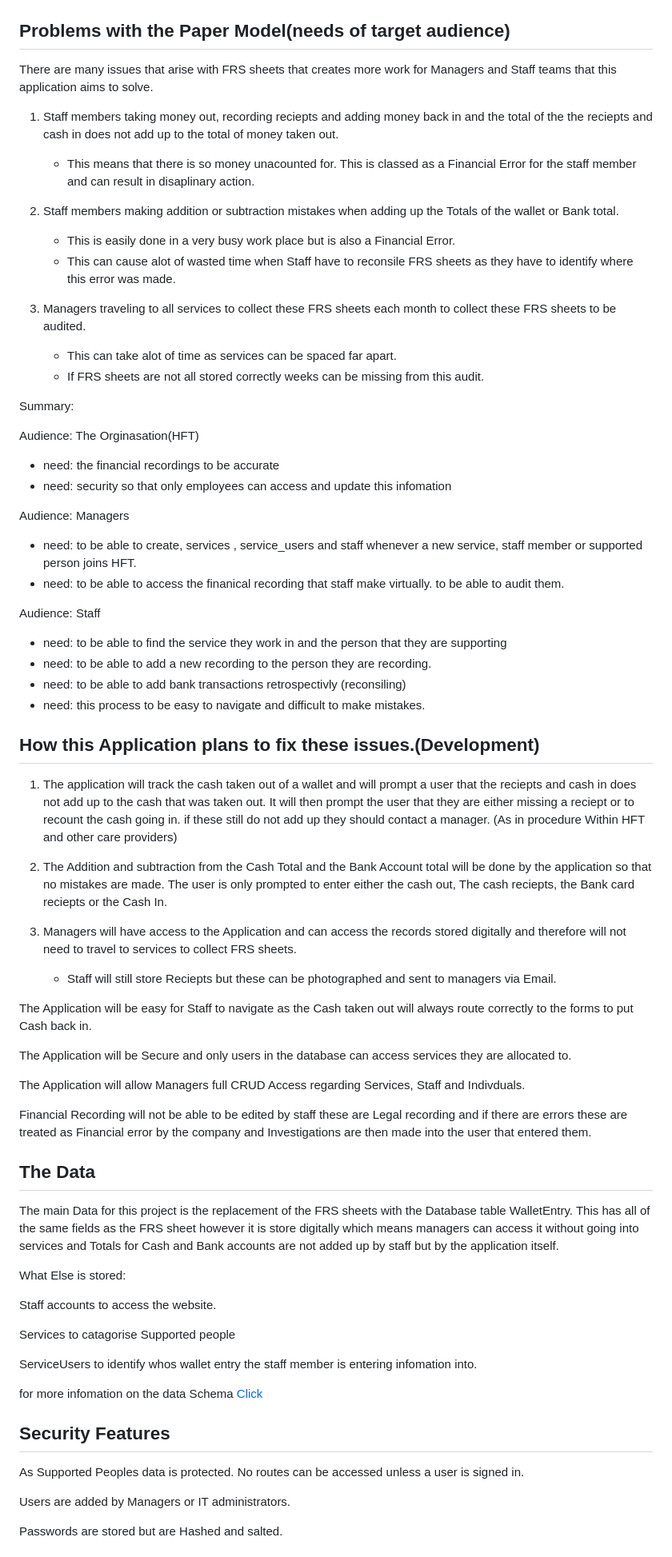
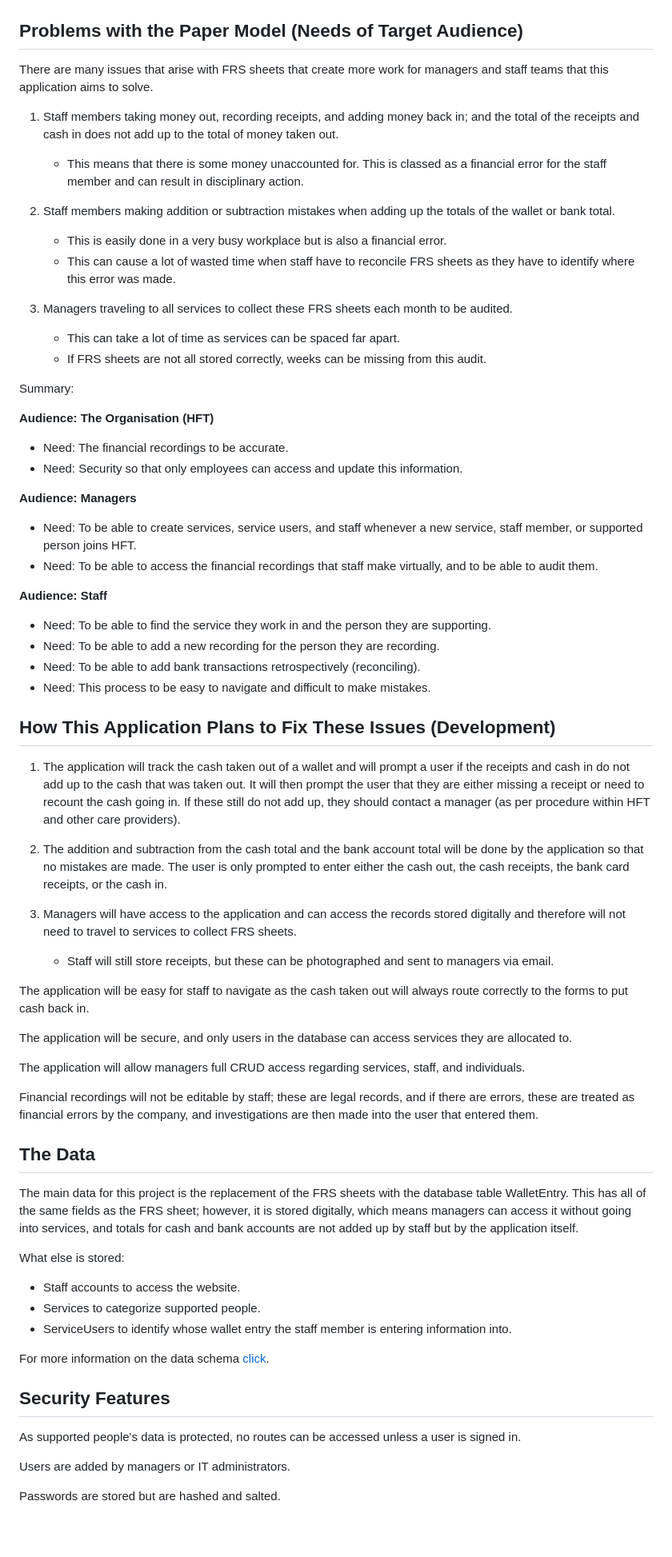
Before and after one commit to EthanTrout/financial-care, a Markdown page: README.md, the part around one of its changes. Shown at 80% size. Rendered like a GitHub page; blank space fills up the shorter version.

Commit message:
README: spell checked rationale section

```diff
--- a/README.md
+++ b/README.md
@@ -142,77 +141,74 @@ FRS sheets are Legal Documents that are audited by managers and have to reflect
 
 ![FRS sheet](/readme_images/Screenshot%202024-08-23%20085751.png)
 
-## Problems with the Paper Model(needs of target audience)
+## Problems with the Paper Model (Needs of Target Audience)
 
-There are many issues that arise with FRS sheets that creates more work for Managers and Staff teams that this application aims to solve.
+There are many issues that arise with FRS sheets that create more work for managers and staff teams that this application aims to solve.
 
-1. Staff members taking money out, recording reciepts and adding money back in and the total of the the reciepts and cash in does not add up to the total of money taken out.
-    - This means that there is so money unacounted for. This is classed as a Financial Error for the staff member and can result in disaplinary action.
+1. Staff members taking money out, recording receipts, and adding money back in; and the total of the receipts and cash in does not add up to the total of money taken out.
+    - This means that there is some money unaccounted for. This is classed as a financial error for the staff member and can result in disciplinary action.
 
-2. Staff members making addition or subtraction mistakes when adding up the Totals of the wallet or Bank total.
-    - This is easily done in a very busy work place but is also a Financial Error.
-    - This can cause alot of wasted time when Staff have to reconsile FRS sheets as they have to identify where this error was made.
+2. Staff members making addition or subtraction mistakes when adding up the totals of the wallet or bank total.
+    - This is easily done in a very busy workplace but is also a financial error.
+    - This can cause a lot of wasted time when staff have to reconcile FRS sheets as they have to identify where this error was made.
 
-3. Managers traveling to all services to collect these FRS sheets each month to collect these FRS sheets to be audited.
-    - This can take alot of time as services can be spaced far apart.
-    - If FRS sheets are not all stored correctly weeks can be missing from this audit.
+3. Managers traveling to all services to collect these FRS sheets each month to be audited.
+    - This can take a lot of time as services can be spaced far apart.
+    - If FRS sheets are not all stored correctly, weeks can be missing from this audit.
 
 Summary:
 
-Audience: The Orginasation(HFT)
+**Audience: The Organisation (HFT)**
 
-- need: the financial recordings to be accurate
-- need: security so that only employees can access and update this infomation
+- Need: The financial recordings to be accurate.
+- Need: Security so that only employees can access and update this information.
 
-Audience: Managers
+**Audience: Managers**
 
-- need: to be able to create, services , service_users and staff whenever a new service, staff member or supported person joins HFT.
-- need: to be able to access the finanical recording that staff make virtually. to be able to audit them.
+- Need: To be able to create services, service users, and staff whenever a new service, staff member, or supported person joins HFT.
+- Need: To be able to access the financial recordings that staff make virtually, and to be able to audit them.
 
-Audience: Staff
+**Audience: Staff**
 
-- need: to be able to find the service they work in and the person that they are supporting
-- need: to be able to add a new recording to the person they are recording.
-- need: to be able to add bank transactions retrospectivly (reconsiling)
-- need: this process to be easy to navigate and difficult to make mistakes.
+- Need: To be able to find the service they work in and the person they are supporting.
+- Need: To be able to add a new recording for the person they are recording.
+- Need: To be able to add bank transactions retrospectively (reconciling).
+- Need: This process to be easy to navigate and difficult to make mistakes.
 
-## How this Application plans to fix these issues.(Development)
+## How This Application Plans to Fix These Issues (Development)
 
-1. The application will track the cash taken out of a wallet and will prompt a user that the reciepts and cash in does not add up to the cash that was taken out. It will then prompt the user that they are either missing a reciept or to recount the cash going in. if these still do not add up they should contact a manager. (As in procedure Within HFT and other care providers)
+1. The application will track the cash taken out of a wallet and will prompt a user if the receipts and cash in do not add up to the cash that was taken out. It will then prompt the user that they are either missing a receipt or need to recount the cash going in. If these still do not add up, they should contact a manager (as per procedure within HFT and other care providers).
 
-2. The Addition and subtraction from the Cash Total and the Bank Account total will be done by the application so that no mistakes are made. The user is only prompted to enter either the cash out, The cash reciepts, the Bank card reciepts or the Cash In.
+2. The addition and subtraction from the cash total and the bank account total will be done by the application so that no mistakes are made. The user is only prompted to enter either the cash out, the cash receipts, the bank card receipts, or the cash in.
 
-3. Managers will have access to the Application and can access the records stored digitally and therefore will not need to travel to services to collect FRS sheets.
-    - Staff will still store Reciepts but these can be photographed and sent to managers via Email.
+3. Managers will have access to the application and can access the records stored digitally and therefore will not need to travel to services to collect FRS sheets.
+    - Staff will still store receipts, but these can be photographed and sent to managers via email.
 
+The application will be easy for staff to navigate as the cash taken out will always route correctly to the forms to put cash back in.
 
-The Application will be easy for Staff to navigate as the Cash taken out will always route correctly to the forms to put Cash back in.
+The application will be secure, and only users in the database can access services they are allocated to.
 
-The Application will be Secure and only users in the database can access services they are allocated to.
+The application will allow managers full CRUD access regarding services, staff, and individuals.
 
-The Application will allow Managers full CRUD Access regarding Services, Staff and Indivduals.
-
-Financial Recording will not be able to be edited by staff these are Legal recording and if there are errors these are treated as Financial error by the company and Investigations are then made into the user that entered them.
+Financial recordings will not be editable by staff; these are legal records, and if there are errors, these are treated as financial errors by the company, and investigations are then made into the user that entered them.
 
 ## The Data
 
-The main Data for this project is the replacement of the FRS sheets with the Database table WalletEntry. This has all of the same fields as the FRS sheet however it is store digitally which means managers can access it without going into services and Totals for Cash and Bank accounts are not added up by staff but by the application itself.
+The main data for this project is the replacement of the FRS sheets with the database table WalletEntry. This has all of the same fields as the FRS sheet; however, it is stored digitally, which means managers can access it without going into services, and totals for cash and bank accounts are not added up by staff but by the application itself.
 
-What Else is stored:
+What else is stored:
 
-Staff accounts to access the website.
+- Staff accounts to access the website.
+- Services to categorize supported people.
+- ServiceUsers to identify whose wallet entry the staff member is entering information into.
 
-Services to catagorise Supported people
-
-ServiceUsers to identify whos wallet entry the staff member is entering infomation into.
-
-for more infomation on the data Schema [Click](#database-schema)
+For more information on the data schema [click](#database-schema).
 
 ## Security Features
 
-As Supported Peoples data is protected. No routes can be accessed unless a user is signed in.
+As supported people's data is protected, no routes can be accessed unless a user is signed in.
 
-Users are added by Managers or IT administrators.
+Users are added by managers or IT administrators.
 
-Passwords are stored but are Hashed and salted.
+Passwords are stored but are hashed and salted.
 
```
Also changed, not shown: other parts of README.md (+21 -24 lines).
